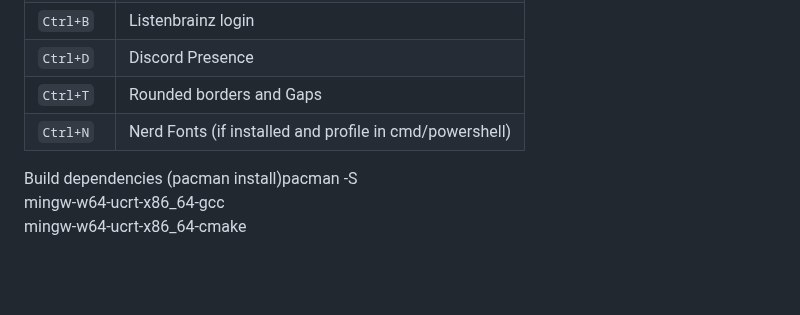
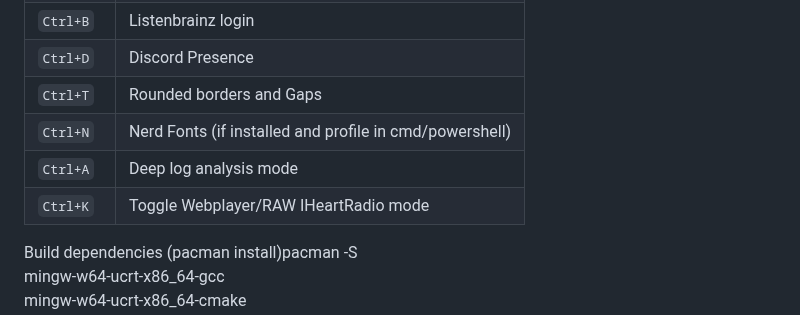
Before and after one commit to RadMageIRL/re-moct, a Markdown page: docs/README.md, the part around the change. Drawn GitHub-style; blank space fills up the shorter version.

```diff
--- a/docs/README.md
+++ b/docs/README.md
@@ -85,6 +85,8 @@ AAC playback adds one bundled DLL: **`libfdk-aac-2.dll`** (Fraunhofer FDK AAC).
 | `Ctrl+D` | Discord Presence |
 | `Ctrl+T` | Rounded borders and Gaps |
 | `Ctrl+N` | Nerd Fonts (if installed and profile in cmd/powershell) |
+| `Ctrl+A` | Deep log analysis mode |
+| `Ctrl+K` | Toggle Webplayer/RAW IHeartRadio mode |
 
 Build dependencies (pacman install)pacman -S \
   mingw-w64-ucrt-x86_64-gcc \
```
